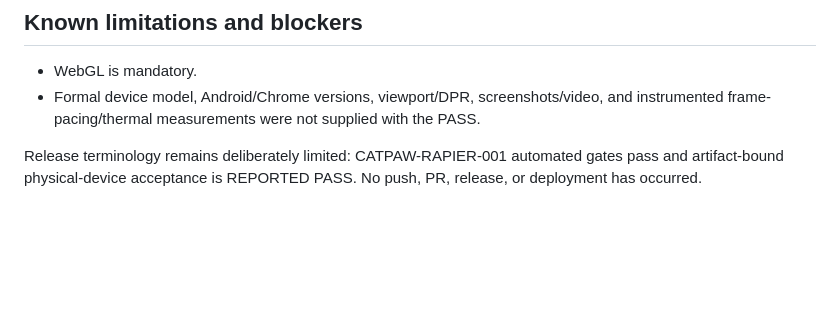
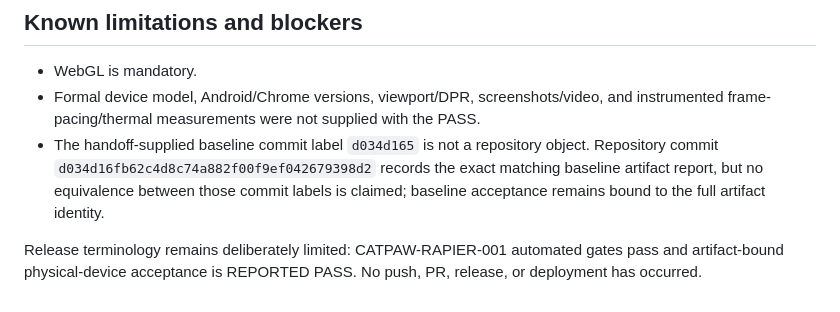
Before and after one commit to falloutmule/cat-paw-air-hockey, a Markdown page: docs/PROJECT-STATUS.md, the part around the change. GitHub-like rendering; blank space fills up the shorter version.

```diff
--- a/docs/PROJECT-STATUS.md
+++ b/docs/PROJECT-STATUS.md
@@ -29,5 +29,6 @@ The locally verified CATPAW-RAPIER-001 target is build `cat-paw-air-hockey-b83bd
 
 - WebGL is mandatory.
 - Formal device model, Android/Chrome versions, viewport/DPR, screenshots/video, and instrumented frame-pacing/thermal measurements were not supplied with the PASS.
+- The handoff-supplied baseline commit label `d034d165` is not a repository object. Repository commit `d034d16fb62c4d8c74a882f00f9ef042679398d2` records the exact matching baseline artifact report, but no equivalence between those commit labels is claimed; baseline acceptance remains bound to the full artifact identity.
 
 Release terminology remains deliberately limited: CATPAW-RAPIER-001 automated gates pass and artifact-bound physical-device acceptance is REPORTED PASS. No push, PR, release, or deployment has occurred.
```
Also changed, not shown: docs/SOURCE-AUTHORITY.md (+4 -2 lines).
